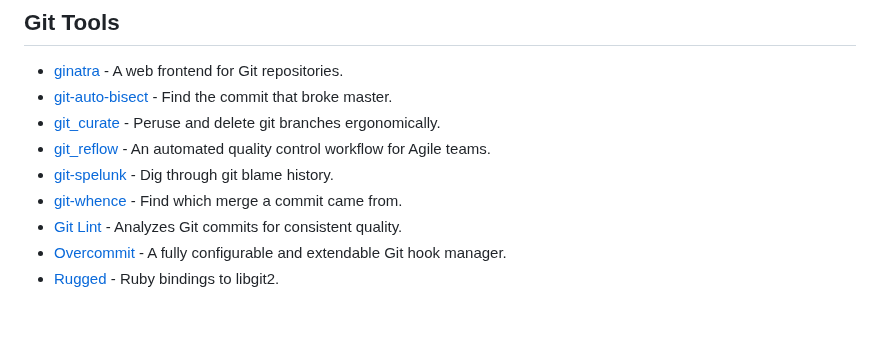
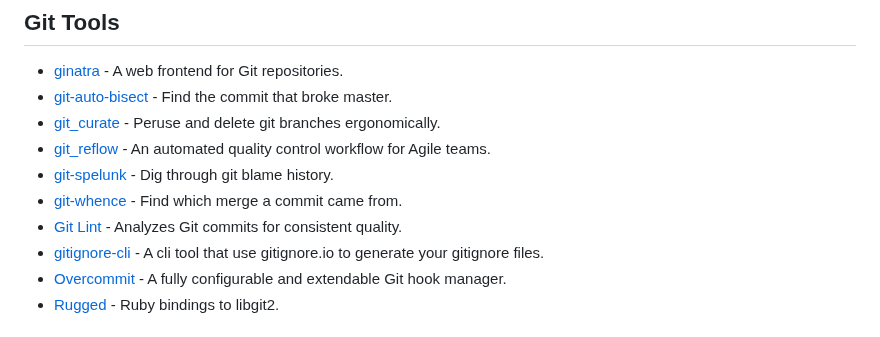
Before and after one commit to markets/awesome-ruby, a Markdown page: README.md, the part around the change. Drawn GitHub-style.

Commit message:
Add gitignore-cli
Add gitignore-cli tool to generate .gitignore files using gitignore.io

```diff
--- a/README.md
+++ b/README.md
@@ -755,6 +755,7 @@ Where to discover new Ruby libraries, projects and trends.
 * [git-spelunk](https://github.com/osheroff/git-spelunk) - Dig through git blame history.
 * [git-whence](https://github.com/grosser/git-whence) - Find which merge a commit came from.
 * [Git Lint](https://www.alchemists.io/projects/git-lint) - Analyzes Git commits for consistent quality.
+* [gitignore-cli](https://github.com/dvinciguerra/gitignore-cli) - A cli tool that use gitignore.io to generate your gitignore files.
 * [Overcommit](https://github.com/brigade/overcommit) - A fully configurable and extendable Git hook manager.
 * [Rugged](https://github.com/libgit2/rugged) - Ruby bindings to libgit2.
 
```
